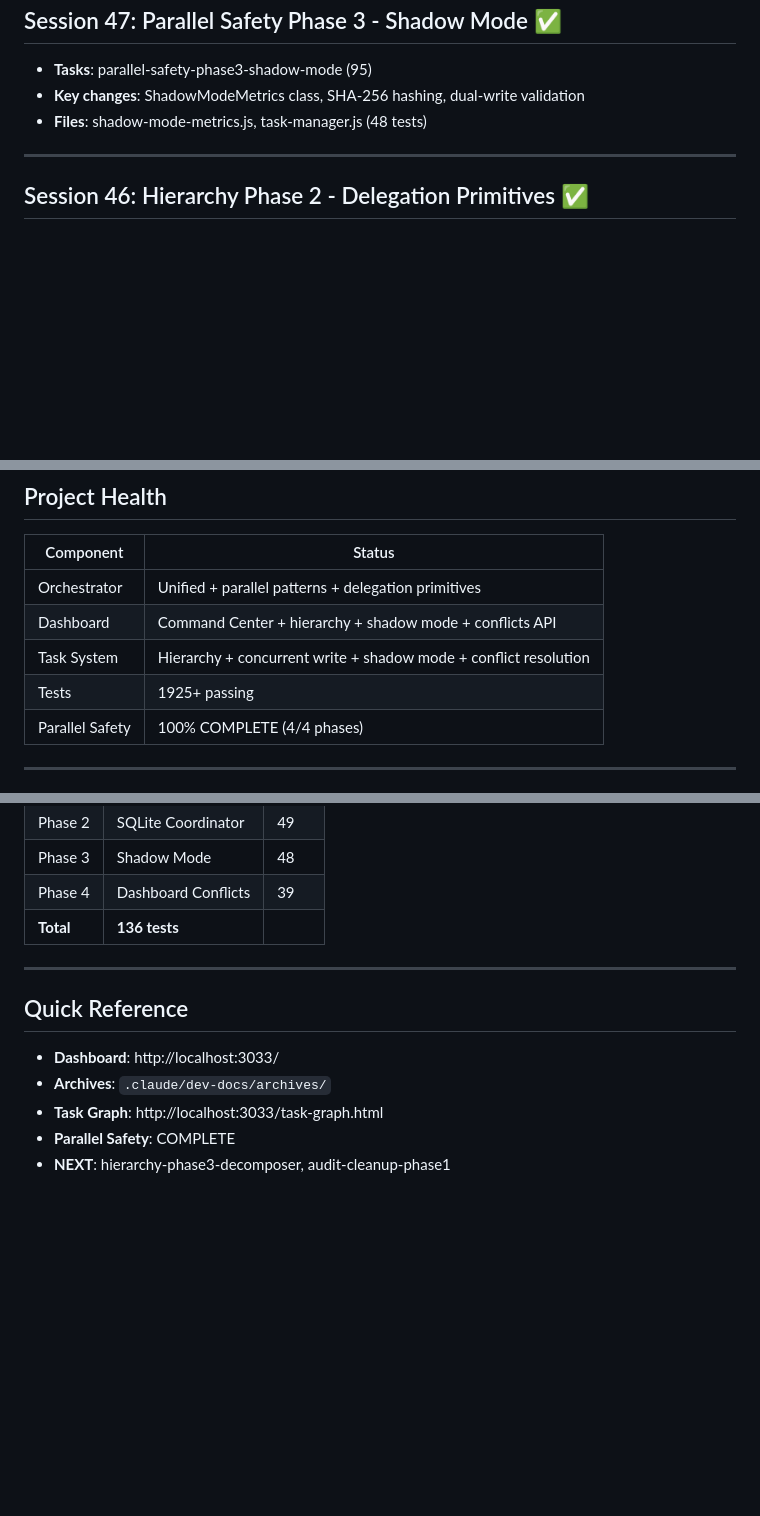
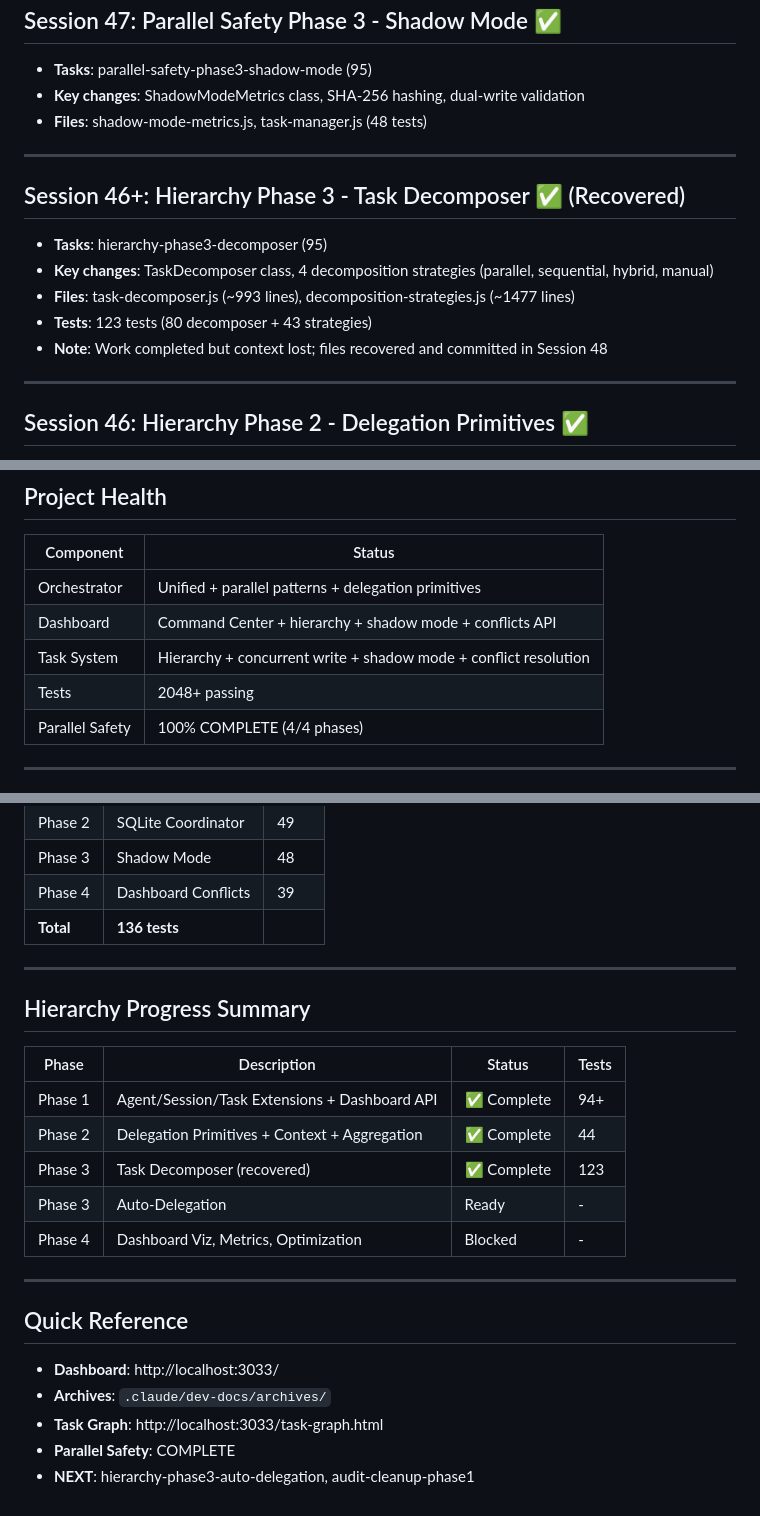
Before and after one commit to roha3000/multi-agent-template, a Markdown page: PROJECT_SUMMARY.md, 3 parts joined by grey strips. Drawn GitHub-style; blank space fills up the shorter version.

Commit message:
[DOCS] Update PROJECT_SUMMARY for Hierarchy Phase 3 Recovery
- Document hierarchy-phase3-decomposer completion (recovered from lost context)
- Add Hierarchy Progress Summary table
- Update test count to 2048+
- Update NEXT to hierarchy-phase3-auto-delegation

🤖 Generated with [Claude Code](https://claude.com/claude-code)

Co-Authored-By: Claude Opus 4.5 <noreply@anthropic.com>

```diff
--- a/PROJECT_SUMMARY.md
+++ b/PROJECT_SUMMARY.md
@@ -63,6 +63,15 @@
 
 ---
 
+## Session 46+: Hierarchy Phase 3 - Task Decomposer ✅ (Recovered)
+- **Tasks**: hierarchy-phase3-decomposer (95)
+- **Key changes**: TaskDecomposer class, 4 decomposition strategies (parallel, sequential, hybrid, manual)
+- **Files**: task-decomposer.js (~993 lines), decomposition-strategies.js (~1477 lines)
+- **Tests**: 123 tests (80 decomposer + 43 strategies)
+- **Note**: Work completed but context lost; files recovered and committed in Session 48
+
+---
+
 ## Session 46: Hierarchy Phase 2 - Delegation Primitives ✅
 - **Tasks**: hierarchy-phase2-delegation, hierarchy-phase2-context, hierarchy-phase2-aggregation (95)
 - **Key changes**: AggregationStrategies, DelegationContext, AgentOrchestrator integration
@@ -84,7 +93,7 @@
 | Orchestrator | Unified + parallel patterns + delegation primitives |
 | Dashboard | Command Center + hierarchy + shadow mode + conflicts API |
 | Task System | Hierarchy + concurrent write + shadow mode + conflict resolution |
-| Tests | 1925+ passing |
+| Tests | 2048+ passing |
 | Parallel Safety | 100% COMPLETE (4/4 phases) |
 
 ---
@@ -101,10 +110,22 @@
 
 ---
 
+## Hierarchy Progress Summary
+
+| Phase | Description | Status | Tests |
+|-------|-------------|--------|-------|
+| Phase 1 | Agent/Session/Task Extensions + Dashboard API | ✅ Complete | 94+ |
+| Phase 2 | Delegation Primitives + Context + Aggregation | ✅ Complete | 44 |
+| Phase 3 | Task Decomposer (recovered) | ✅ Complete | 123 |
+| Phase 3 | Auto-Delegation | Ready | - |
+| Phase 4 | Dashboard Viz, Metrics, Optimization | Blocked | - |
+
+---
+
 ## Quick Reference
 
 - **Dashboard**: http://localhost:3033/
 - **Archives**: `.claude/dev-docs/archives/`
 - **Task Graph**: http://localhost:3033/task-graph.html
 - **Parallel Safety**: COMPLETE
-- **NEXT**: hierarchy-phase3-decomposer, audit-cleanup-phase1
+- **NEXT**: hierarchy-phase3-auto-delegation, audit-cleanup-phase1
```
